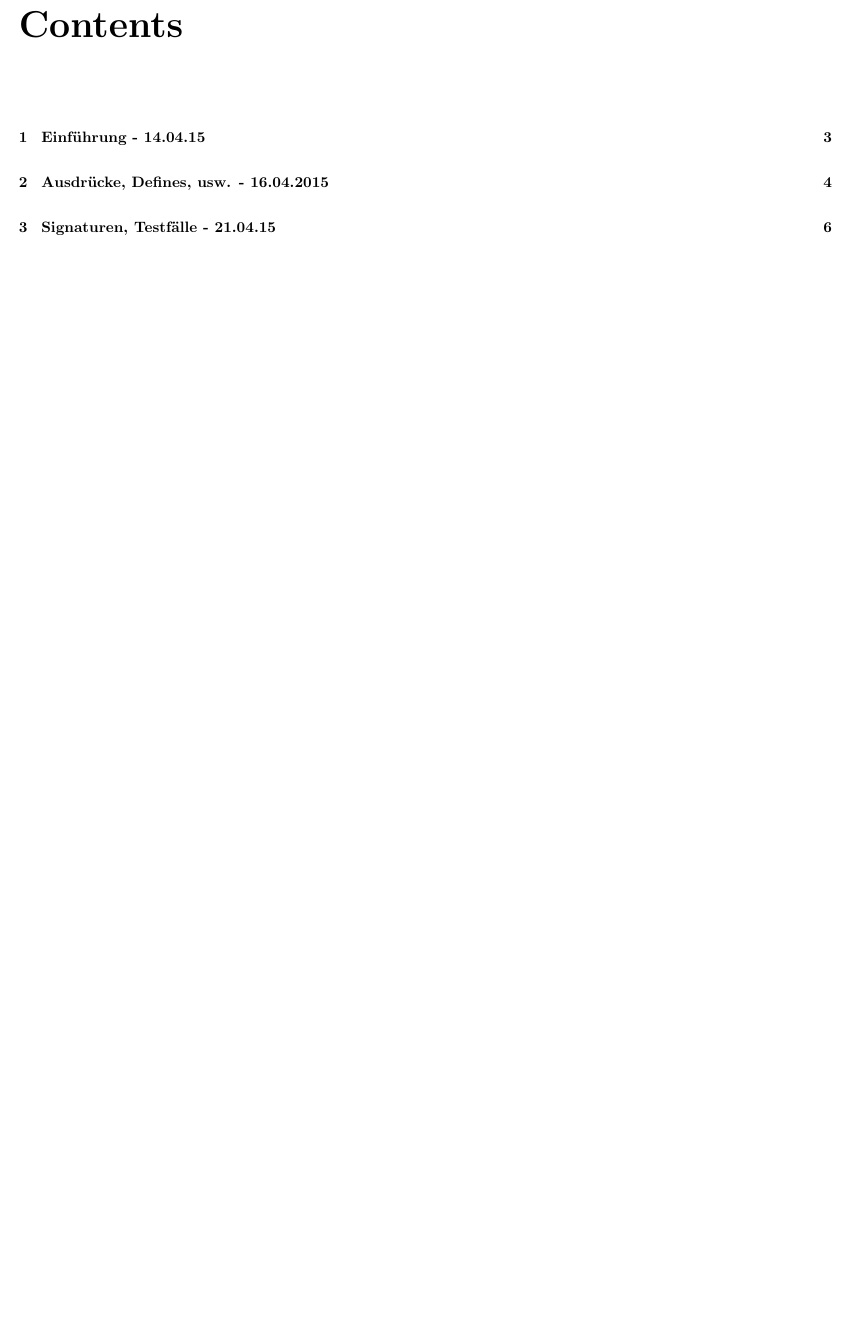
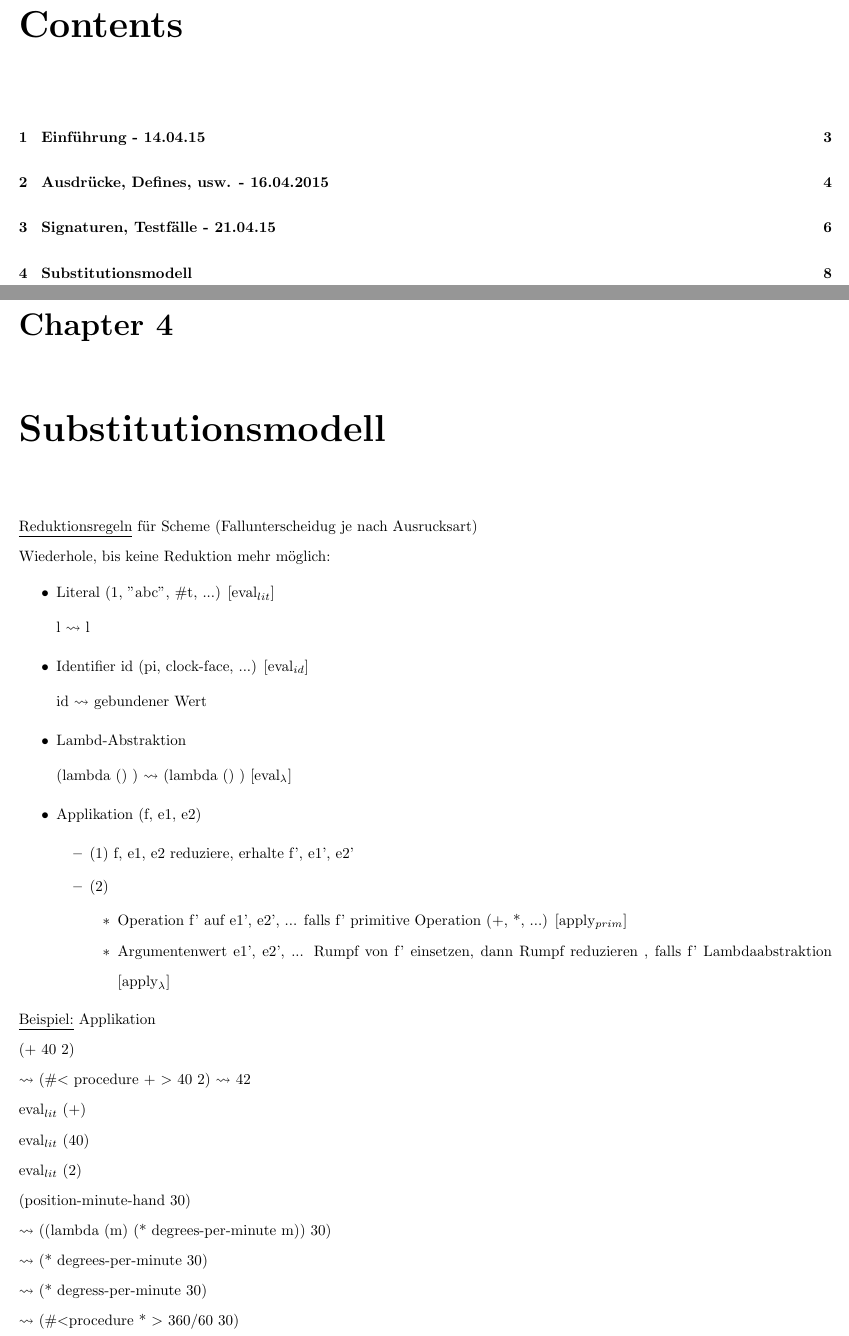
Before and after one commit to NE4Y/Informatik-II-Skript-Grust-SS15, a LaTeX thesis (Info2.tex): part of page 2 of 7 before the commit and two parts of pages 2 and 8 of 8 after it, the two joined at a grey line, cut so that both start at the same text, the shorter picture padded with empty space. Compiled offline with pdfLaTeX; an older LaTeX class or package is replaced by its successor.

Commit message:
Update Vorlesung 23.04.15 - Fallunterscheidung, Substitutionsmodell

```diff
--- a/Info2.tex
+++ b/Info2.tex
@@ -180,4 +180,53 @@ Bsp.: Zeichen Ziffernblatt (Stunden- und Minutenzeiger) zur Uhrzeit H:m auf eine
 \item Stundenzeiger legt 360°/12 pro Stunde zurück (360/12 * h + 360/12 * m/60)
 \end{itemize}
 
+\chapter{Substitutionsmodell}
+\underline{Reduktionsregeln} für Scheme (Fallunterscheidug je nach Ausrucksart)
+
+Wiederhole, bis keine Reduktion mehr möglich:
+\begin{itemize}
+\item Literal (1, "abc", \#t, ...) [eval$_{lit}$]
+
+l $\rightsquigarrow$ l
+\item Identifier id (pi, clock-face, ...) [eval$_{id}$]
+
+id $\rightsquigarrow$ gebundener Wert
+\item Lambd-Abstraktion
+
+(lambda () ) $\rightsquigarrow$ (lambda () ) [eval$_{\lambda}$]
+
+\item Applikation (f, e1, e2)
+ \begin{itemize}
+ \item (1) f, e1, e2 reduziere, erhalte f', e1', e2'
+ \item (2)
+   \begin{itemize}
+   \item Operation f' auf e1', e2', ... falls f' primitive Operation (+, *, ...) [apply$_{prim}$]
+   \item Argumentenwert e1', e2', ... Rumpf von f' einsetzen, dann Rumpf reduzieren , falls f' Lambdaabstraktion [apply$_{\lambda}$]
+   \end{itemize}
+ \end{itemize}
+\end{itemize}
+
+\underline{Beispiel:} Applikation
+
+(+ 40 2)
+
+$\rightsquigarrow$ (\#$<$ procedure + $>$ 40 2) $\rightsquigarrow$ 42
+
+eval$_{lit}$ (+)
+
+eval$_{lit}$ (40)
+
+eval$_{lit}$ (2)
+
+
+(position-minute-hand 30)
+
+$\rightsquigarrow$ ((lambda (m) (* degrees-per-minute m)) 30)
+
+$\rightsquigarrow$ (* degrees-per-minute 30)
+
+$\rightsquigarrow$ (* degress-per-minute 30)
+
+$\rightsquigarrow$ (\#$<$procedure * $>$ 360/60 30)
+
 \end{document}
```
Also changed, not shown: Info2.pdf.
